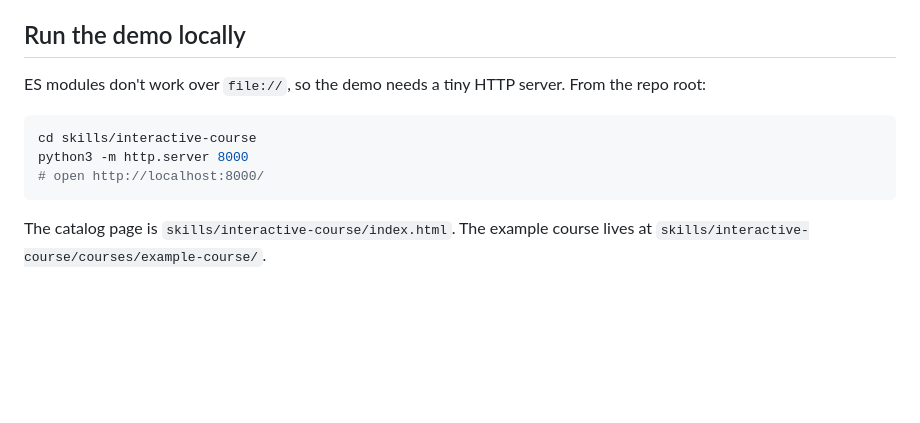
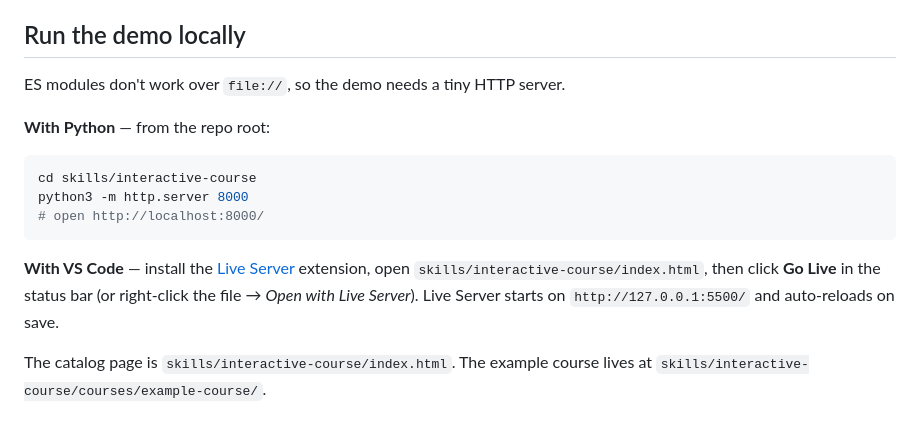
Before and after one commit to francky-d/agent-skills, a Markdown page: README.md, the part around the change. Drawn GitHub-style; blank space fills up the shorter version.

````diff
--- a/README.md
+++ b/README.md
@@ -63,13 +63,19 @@ changes"* — and the matching skill activates.
 ## Run the demo locally
 
 ES modules don't work over `file://`, so the demo needs a tiny HTTP server.
-From the repo root:
+
+**With Python** — from the repo root:
 
 ```bash
 cd skills/interactive-course
 python3 -m http.server 8000
 # open http://localhost:8000/
 ```
+
+**With VS Code** — install the [Live Server](https://marketplace.visualstudio.com/items?itemName=ritwickdey.LiveServer)
+extension, open `skills/interactive-course/index.html`, then click **Go Live**
+in the status bar (or right-click the file → *Open with Live Server*). Live
+Server starts on `http://127.0.0.1:5500/` and auto-reloads on save.
 
 The catalog page is `skills/interactive-course/index.html`. The example course
 lives at `skills/interactive-course/courses/example-course/`.
````
Also changed, not shown: README_FR.md (+9 -1 lines).
